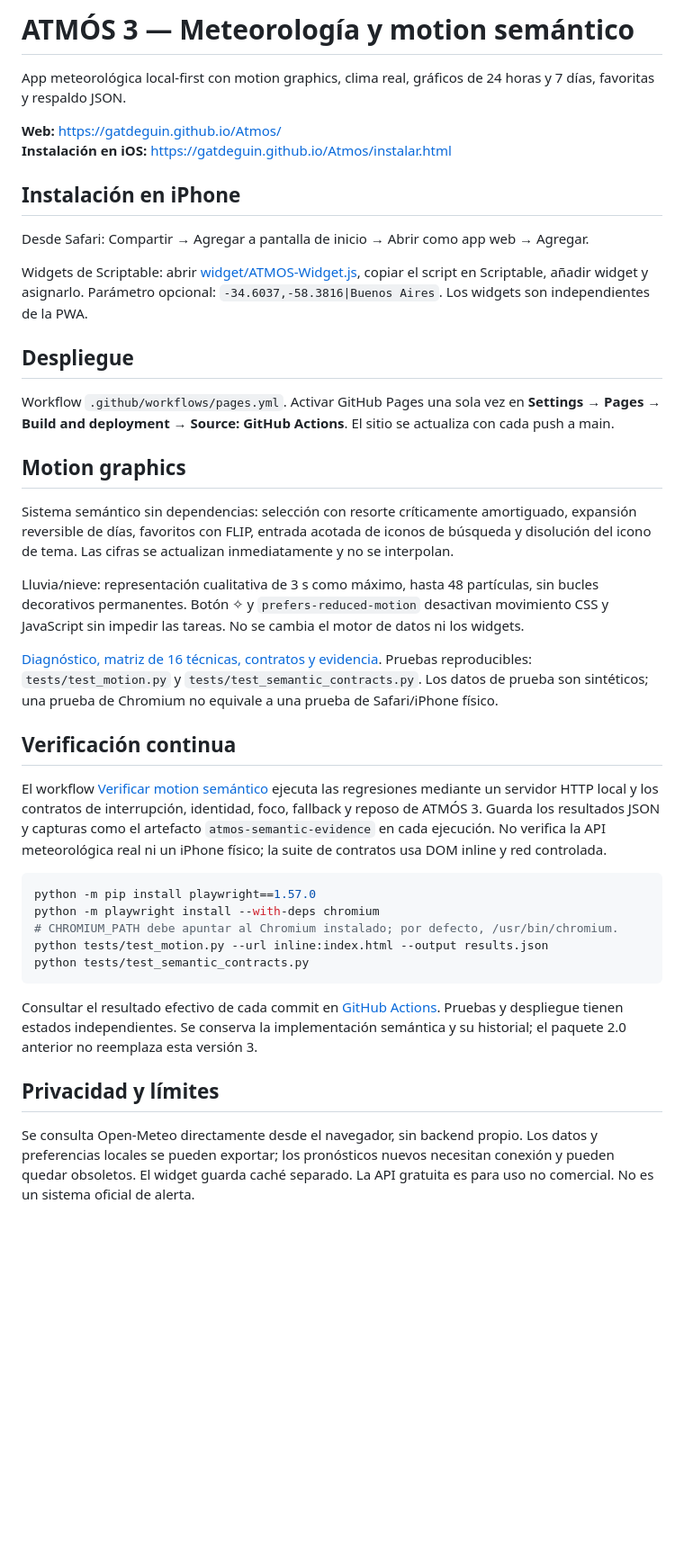
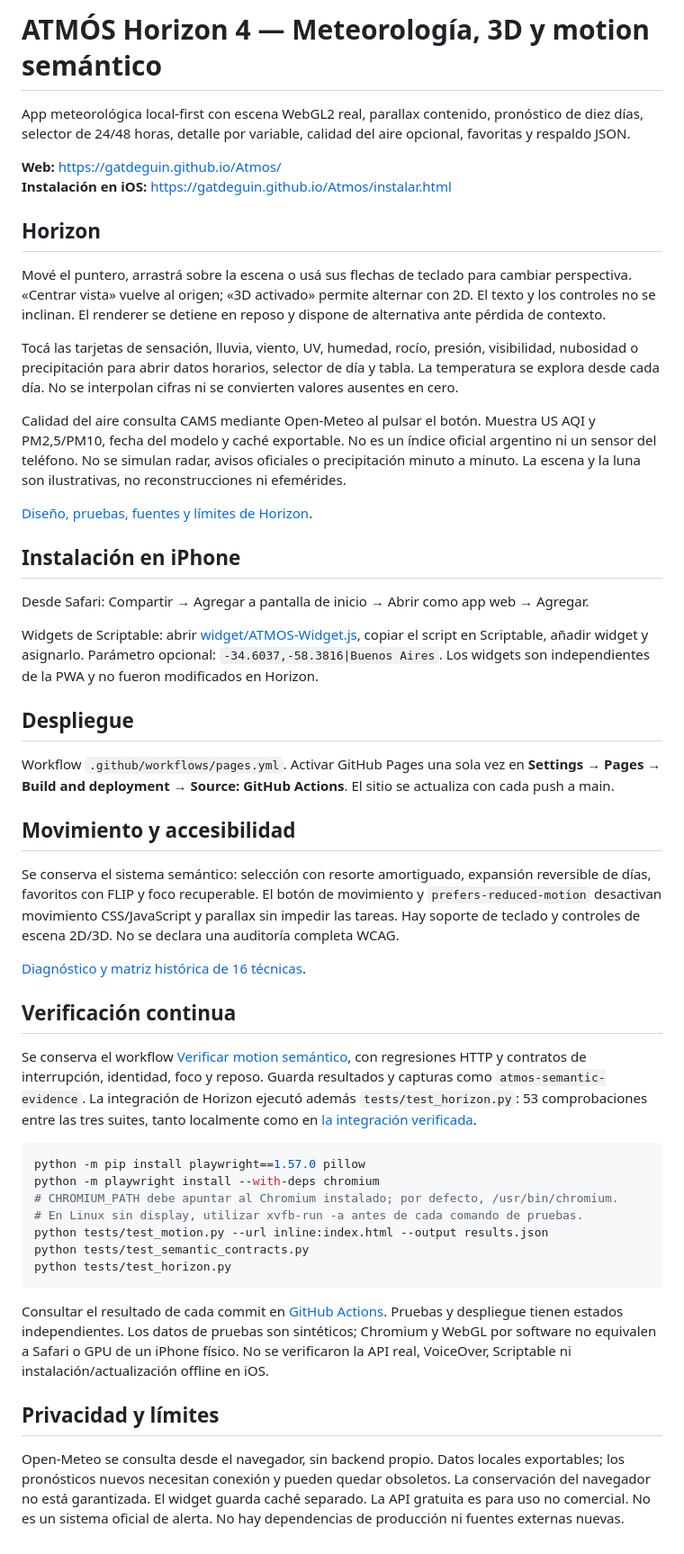
Before and after one commit to GatDeguin/Atmos, a Markdown page: README.md, the part around the change. Shown at 90% size. Rendered like a GitHub page; blank space fills up the shorter version.

Commit message:
docs: update Horizon usage while preserving existing CI and installation guidance

````diff
--- a/README.md
+++ b/README.md
@@ -1,42 +1,52 @@
-# ATMÓS 3 — Meteorología y motion semántico
+# ATMÓS Horizon 4 — Meteorología, 3D y motion semántico
 
-App meteorológica local-first con motion graphics, clima real, gráficos de 24 horas y 7 días, favoritas y respaldo JSON.
+App meteorológica local-first con escena WebGL2 real, parallax contenido, pronóstico de diez días, selector de 24/48 horas, detalle por variable, calidad del aire opcional, favoritas y respaldo JSON.
 
 **Web:** https://gatdeguin.github.io/Atmos/
 **Instalación en iOS:** https://gatdeguin.github.io/Atmos/instalar.html
+
+## Horizon
+
+Mové el puntero, arrastrá sobre la escena o usá sus flechas de teclado para cambiar perspectiva. «Centrar vista» vuelve al origen; «3D activado» permite alternar con 2D. El texto y los controles no se inclinan. El renderer se detiene en reposo y dispone de alternativa ante pérdida de contexto.
+
+Tocá las tarjetas de sensación, lluvia, viento, UV, humedad, rocío, presión, visibilidad, nubosidad o precipitación para abrir datos horarios, selector de día y tabla. La temperatura se explora desde cada día. No se interpolan cifras ni se convierten valores ausentes en cero.
+
+Calidad del aire consulta CAMS mediante Open-Meteo al pulsar el botón. Muestra US AQI y PM2,5/PM10, fecha del modelo y caché exportable. No es un índice oficial argentino ni un sensor del teléfono. No se simulan radar, avisos oficiales o precipitación minuto a minuto. La escena y la luna son ilustrativas, no reconstrucciones ni efemérides.
+
+[Diseño, pruebas, fuentes y límites de Horizon](docs/HORIZON_V4_RELEASE.md).
 
 ## Instalación en iPhone
 
 Desde Safari: Compartir → Agregar a pantalla de inicio → Abrir como app web → Agregar.
 
-Widgets de Scriptable: abrir [widget/ATMOS-Widget.js](widget/ATMOS-Widget.js), copiar el script en Scriptable, añadir widget y asignarlo. Parámetro opcional: `-34.6037,-58.3816|Buenos Aires`. Los widgets son independientes de la PWA.
+Widgets de Scriptable: abrir [widget/ATMOS-Widget.js](widget/ATMOS-Widget.js), copiar el script en Scriptable, añadir widget y asignarlo. Parámetro opcional: `-34.6037,-58.3816|Buenos Aires`. Los widgets son independientes de la PWA y no fueron modificados en Horizon.
 
 ## Despliegue
 
 Workflow `.github/workflows/pages.yml`. Activar GitHub Pages una sola vez en **Settings → Pages → Build and deployment → Source: GitHub Actions**. El sitio se actualiza con cada push a main.
 
-## Motion graphics
+## Movimiento y accesibilidad
 
-Sistema semántico sin dependencias: selección con resorte críticamente amortiguado, expansión reversible de días, favoritos con FLIP, entrada acotada de iconos de búsqueda y disolución del icono de tema. Las cifras se actualizan inmediatamente y no se interpolan.
+Se conserva el sistema semántico: selección con resorte amortiguado, expansión reversible de días, favoritos con FLIP y foco recuperable. El botón de movimiento y `prefers-reduced-motion` desactivan movimiento CSS/JavaScript y parallax sin impedir las tareas. Hay soporte de teclado y controles de escena 2D/3D. No se declara una auditoría completa WCAG.
 
-Lluvia/nieve: representación cualitativa de 3 s como máximo, hasta 48 partículas, sin bucles decorativos permanentes. Botón ✧ y `prefers-reduced-motion` desactivan movimiento CSS y JavaScript sin impedir las tareas. No se cambia el motor de datos ni los widgets.
-
-[Diagnóstico, matriz de 16 técnicas, contratos y evidencia](docs/MOTION_SEMANTICO.md). Pruebas reproducibles: `tests/test_motion.py` y `tests/test_semantic_contracts.py`. Los datos de prueba son sintéticos; una prueba de Chromium no equivale a una prueba de Safari/iPhone físico.
+[Diagnóstico y matriz histórica de 16 técnicas](docs/MOTION_SEMANTICO.md).
 
 ## Verificación continua
 
-El workflow [Verificar motion semántico](.github/workflows/semantic.yml) ejecuta las regresiones mediante un servidor HTTP local y los contratos de interrupción, identidad, foco, fallback y reposo de ATMÓS 3. Guarda los resultados JSON y capturas como el artefacto `atmos-semantic-evidence` en cada ejecución. No verifica la API meteorológica real ni un iPhone físico; la suite de contratos usa DOM inline y red controlada.
+Se conserva el workflow [Verificar motion semántico](.github/workflows/semantic.yml), con regresiones HTTP y contratos de interrupción, identidad, foco y reposo. Guarda resultados y capturas como `atmos-semantic-evidence`. La integración de Horizon ejecutó además `tests/test_horizon.py`: 53 comprobaciones entre las tres suites, tanto localmente como en [la integración verificada](https://github.com/GatDeguin/Atmos/actions/runs/38193603768).
 
 ```sh
-python -m pip install playwright==1.57.0
+python -m pip install playwright==1.57.0 pillow
 python -m playwright install --with-deps chromium
 # CHROMIUM_PATH debe apuntar al Chromium instalado; por defecto, /usr/bin/chromium.
+# En Linux sin display, utilizar xvfb-run -a antes de cada comando de pruebas.
 python tests/test_motion.py --url inline:index.html --output results.json
 python tests/test_semantic_contracts.py
+python tests/test_horizon.py
 ```
 
-Consultar el resultado efectivo de cada commit en [GitHub Actions](https://github.com/GatDeguin/Atmos/actions). Pruebas y despliegue tienen estados independientes. Se conserva la implementación semántica y su historial; el paquete 2.0 anterior no reemplaza esta versión 3.
+Consultar el resultado de cada commit en [GitHub Actions](https://github.com/GatDeguin/Atmos/actions). Pruebas y despliegue tienen estados independientes. Los datos de pruebas son sintéticos; Chromium y WebGL por software no equivalen a Safari o GPU de un iPhone físico. No se verificaron la API real, VoiceOver, Scriptable ni instalación/actualización offline en iOS.
 
 ## Privacidad y límites
 
-Se consulta Open-Meteo directamente desde el navegador, sin backend propio. Los datos y preferencias locales se pueden exportar; los pronósticos nuevos necesitan conexión y pueden quedar obsoletos. El widget guarda caché separado. La API gratuita es para uso no comercial. No es un sistema oficial de alerta.
+Open-Meteo se consulta desde el navegador, sin backend propio. Datos locales exportables; los pronósticos nuevos necesitan conexión y pueden quedar obsoletos. La conservación del navegador no está garantizada. El widget guarda caché separado. La API gratuita es para uso no comercial. No es un sistema oficial de alerta. No hay dependencias de producción ni fuentes externas nuevas.
````
